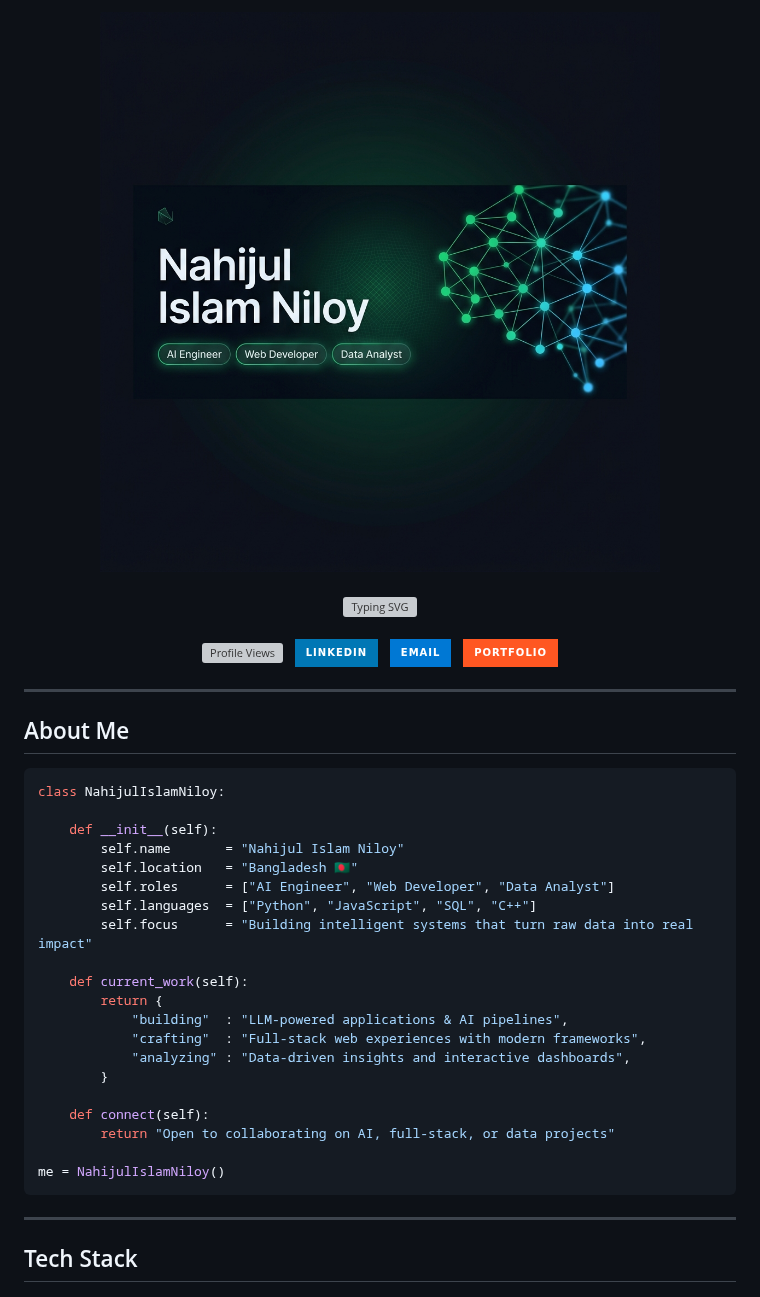
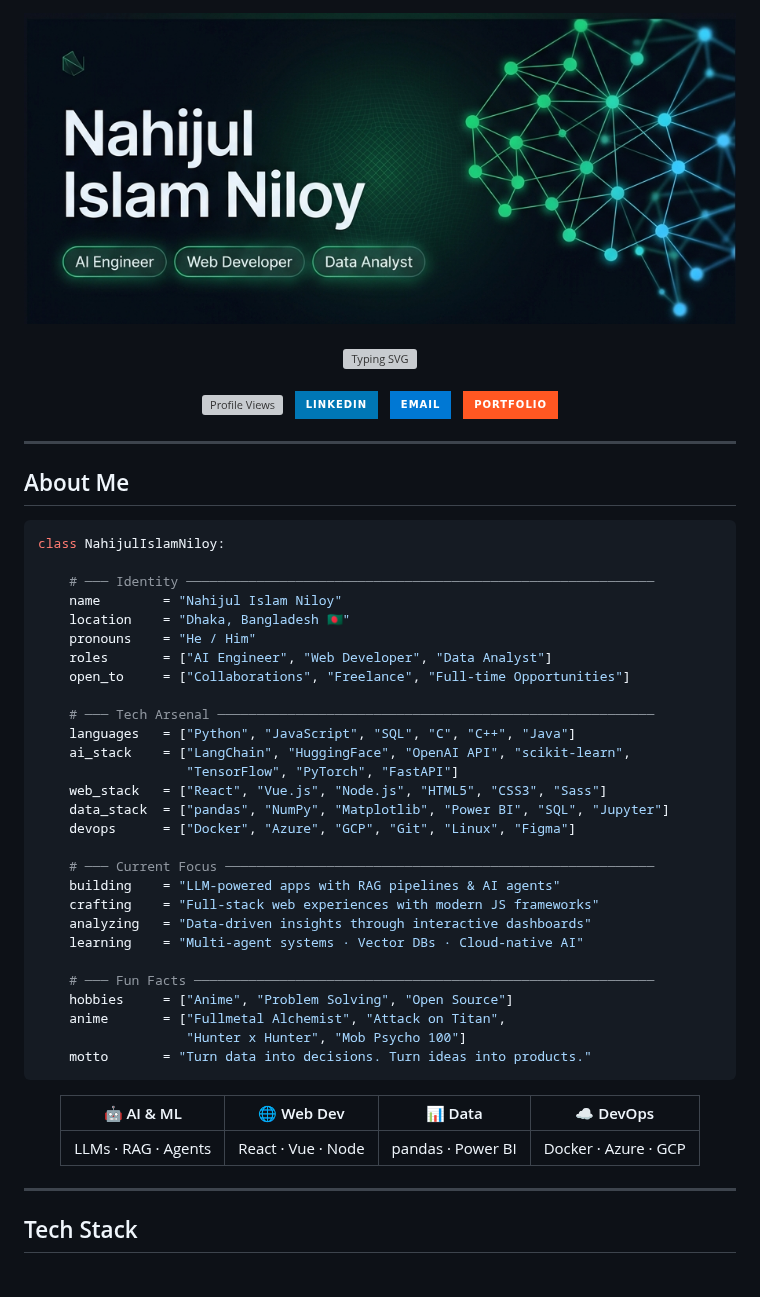
Before and after one commit to c-onfused69/c-onfused69, a Markdown page: README.md, the part around one of its changes. Rendered like a GitHub page; pictures changed too: github-banner.png; badges without logos; grey boxes are pictures that could not be loaded.

Commit message:
feat: redesign profile README with updated tech stack data and enhanced contribution visualizations

````diff
--- a/README.md
+++ b/README.md
@@ -37,25 +37,41 @@
 ```python
 class NahijulIslamNiloy:
 
-    def __init__(self):
-        self.name       = "Nahijul Islam Niloy"
-        self.location   = "Bangladesh 🇧🇩"
-        self.roles      = ["AI Engineer", "Web Developer", "Data Analyst"]
-        self.languages  = ["Python", "JavaScript", "SQL", "C++"]
-        self.focus      = "Building intelligent systems that turn raw data into real impact"
+    # ─── Identity ────────────────────────────────────────────────────────────
+    name        = "Nahijul Islam Niloy"
+    location    = "Dhaka, Bangladesh 🇧🇩"
+    pronouns    = "He / Him"
+    roles       = ["AI Engineer", "Web Developer", "Data Analyst"]
+    open_to     = ["Collaborations", "Freelance", "Full-time Opportunities"]
 
-    def current_work(self):
-        return {
-            "building"  : "LLM-powered applications & AI pipelines",
-            "crafting"  : "Full-stack web experiences with modern frameworks",
-            "analyzing" : "Data-driven insights and interactive dashboards",
-        }
+    # ─── Tech Arsenal ────────────────────────────────────────────────────────
+    languages   = ["Python", "JavaScript", "SQL", "C", "C++", "Java"]
+    ai_stack    = ["LangChain", "HuggingFace", "OpenAI API", "scikit-learn",
+                   "TensorFlow", "PyTorch", "FastAPI"]
+    web_stack   = ["React", "Vue.js", "Node.js", "HTML5", "CSS3", "Sass"]
+    data_stack  = ["pandas", "NumPy", "Matplotlib", "Power BI", "SQL", "Jupyter"]
+    devops      = ["Docker", "Azure", "GCP", "Git", "Linux", "Figma"]
 
-    def connect(self):
-        return "Open to collaborating on AI, full-stack, or data projects"
+    # ─── Current Focus ───────────────────────────────────────────────────────
+    building    = "LLM-powered apps with RAG pipelines & AI agents"
+    crafting    = "Full-stack web experiences with modern JS frameworks"
+    analyzing   = "Data-driven insights through interactive dashboards"
+    learning    = "Multi-agent systems · Vector DBs · Cloud-native AI"
 
-me = NahijulIslamNiloy()
+    # ─── Fun Facts ───────────────────────────────────────────────────────────
+    hobbies     = ["Anime", "Problem Solving", "Open Source"]
+    anime       = ["Fullmetal Alchemist", "Attack on Titan",
+                   "Hunter x Hunter", "Mob Psycho 100"]
+    motto       = "Turn data into decisions. Turn ideas into products."
 ```
+
+<div align="center">
+
+| 🤖 AI & ML | 🌐 Web Dev | 📊 Data | ☁️ DevOps |
+|:-----------:|:----------:|:-------:|:---------:|
+| LLMs · RAG · Agents | React · Vue · Node | pandas · Power BI | Docker · Azure · GCP |
+
+</div>
 
 ---
 
````
Also changed, not shown: other parts of README.md (+20 -9 lines).
